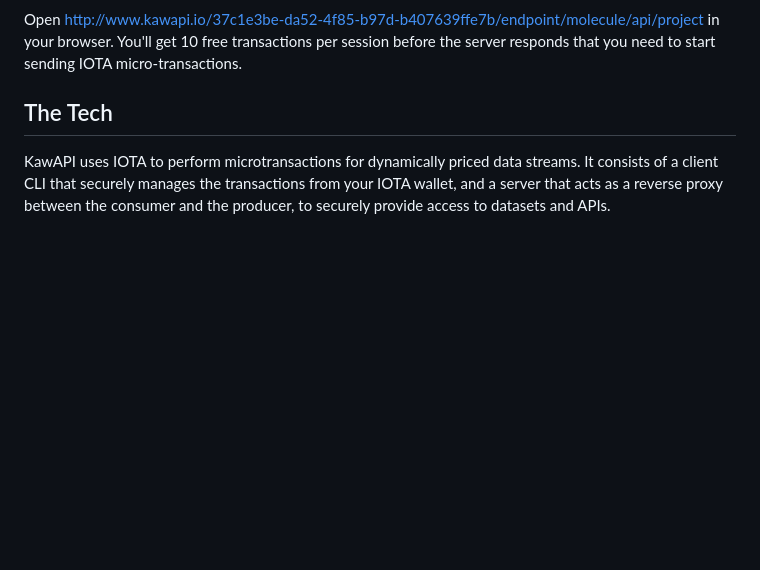
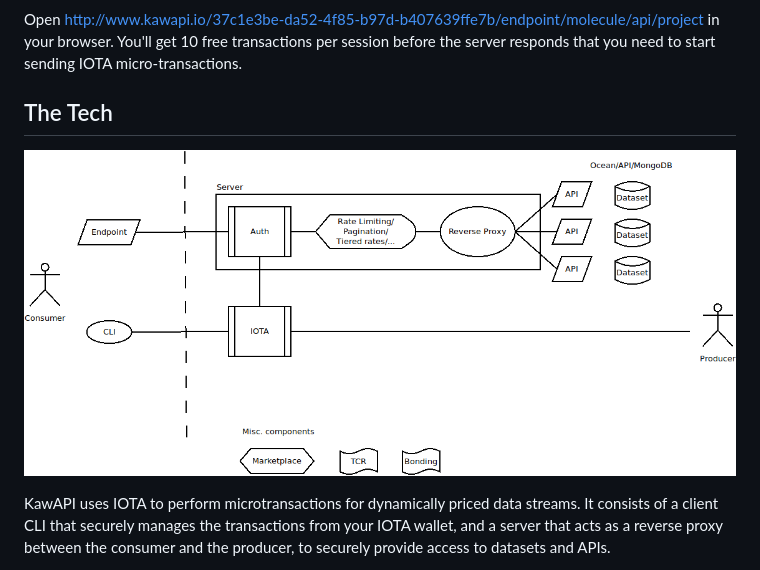
Before and after one commit to BenSchZA/kawapi-cli, a Markdown page: README.md, the part around the change. Drawn GitHub-style; pictures changed too: media/system.png (added); blank space fills up the shorter version.

Commit message:
Add system diagram

```diff
--- a/README.md
+++ b/README.md
@@ -10,6 +10,8 @@ Open http://www.kawapi.io/37c1e3be-da52-4f85-b97d-b407639ffe7b/endpoint/molecule
 
 ## The Tech
 
+![system-diagram](/media/system.png)
+
 KawAPI uses IOTA to perform microtransactions for dynamically priced data streams. It consists of a client CLI that securely manages the transactions from your IOTA wallet, and a server that acts as a reverse proxy between the consumer and the producer, to securely provide access to datasets and APIs.
 
 The server is hosted at kawapi.io, but could be self hosted. Your seed never leaves your side, and all code is open-source.
```
